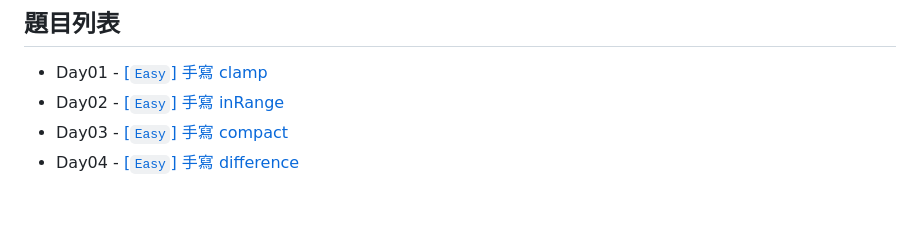
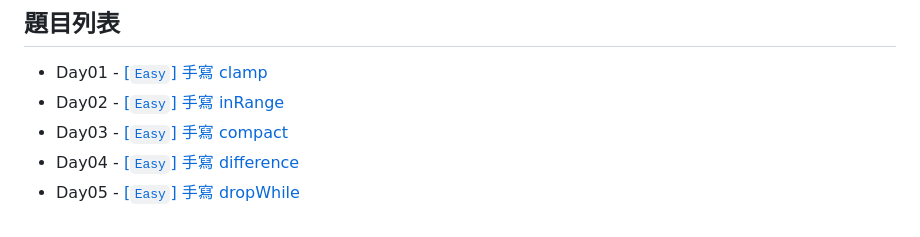
Before and after one commit to dandelion-huang/vite-vitest-typescript-frontend-coding-interview, a Markdown page: README.md, the part around the change. Rendered like a GitHub page.

Commit message:
docs: ✏️ update README.md for day05

```diff
--- a/README.md
+++ b/README.md
@@ -130,3 +130,4 @@ npx lint-staged
 - Day02 - [[`Easy`] 手寫 inRange](src/02-inRange)
 - Day03 - [[`Easy`] 手寫 compact](src/03-compact)
 - Day04 - [[`Easy`] 手寫 difference](src/04-difference)
+- Day05 - [[`Easy`] 手寫 dropWhile](src/05-dropWhile)
```
